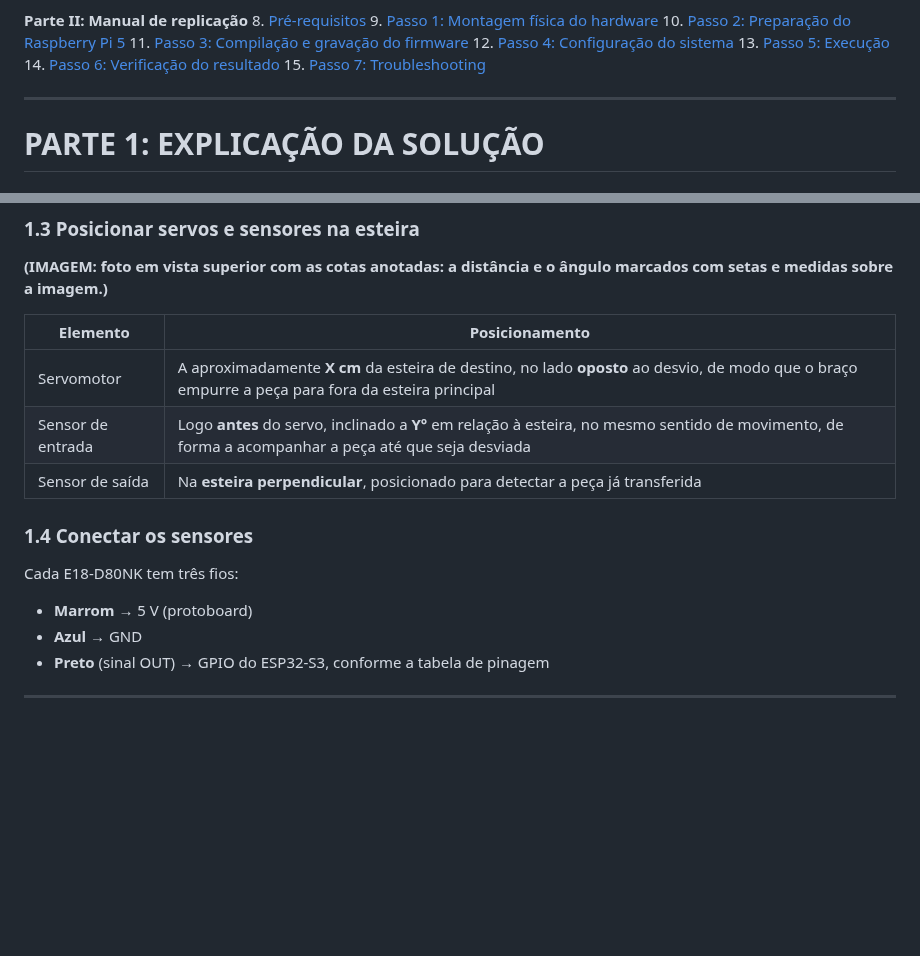
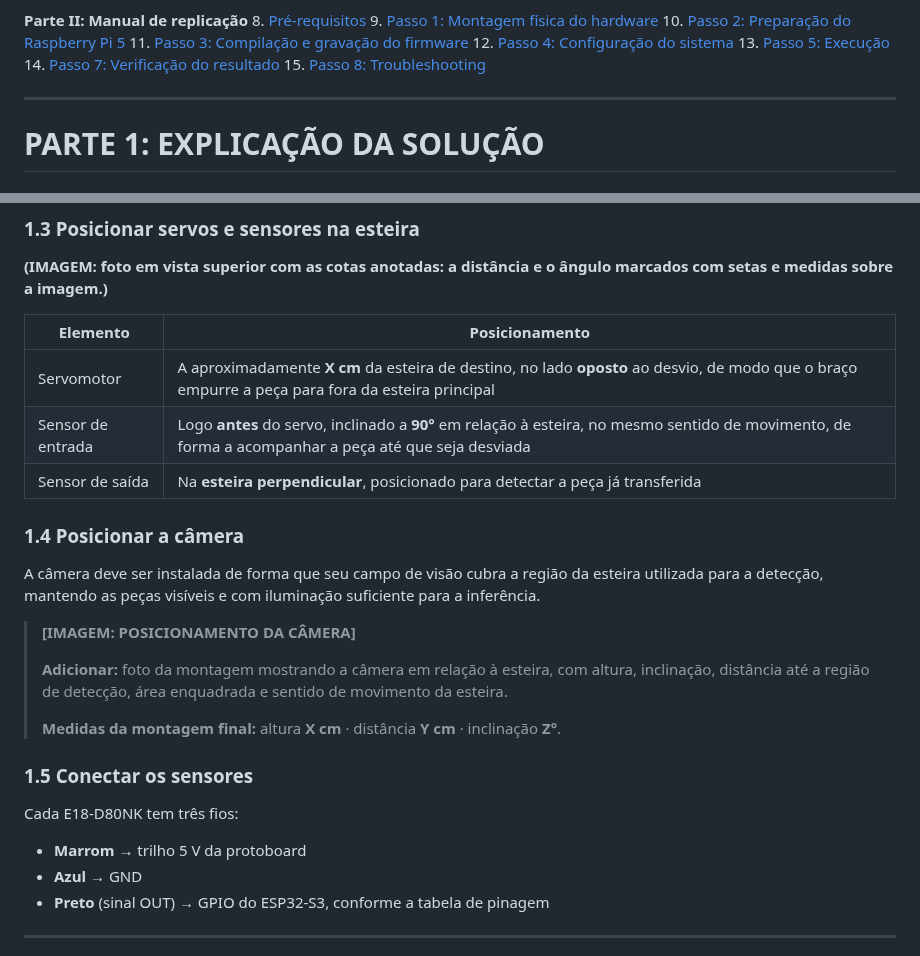
Before and after one commit to RaphaelRates/Projeto-Beirada, a Markdown page: README.md, 2 parts joined by grey strips. Drawn GitHub-style; blank space fills up the shorter version.

```diff
--- a/README.md
+++ b/README.md
@@ -26,8 +26,8 @@
 11. [Passo 3: Compilação e gravação do firmware](#passo-3-compilação-e-gravação-do-firmware-esp32-s3)
 12. [Passo 4: Configuração do sistema](#passo-4-configuração-do-sistema)
 13. [Passo 5: Execução](#passo-5-execução)
-14. [Passo 6: Verificação do resultado](#passo-6-verificação-do-resultado)
-15. [Passo 7: Troubleshooting](#passo-7-troubleshooting)
+14. [Passo 7: Verificação do resultado](#passo-7-verificação-do-resultado)
+15. [Passo 8: Troubleshooting](#passo-8-troubleshooting)
 
 ---
 
@@ -312,14 +312,24 @@ Para cada servo, siga a tabela de pinagem da [seção 4](#4-tabela-de-pinagem):
 | Elemento | Posicionamento |
 |---|---|
 | Servomotor | A aproximadamente **X cm** da esteira de destino, no lado **oposto** ao desvio, de modo que o braço empurre a peça para fora da esteira principal |
-| Sensor de entrada | Logo **antes** do servo, inclinado a **Y°** em relação à esteira, no mesmo sentido de movimento, de forma a acompanhar a peça até que seja desviada |
+| Sensor de entrada | Logo **antes** do servo, inclinado a **90°** em relação à esteira, no mesmo sentido de movimento, de forma a acompanhar a peça até que seja desviada |
 | Sensor de saída | Na **esteira perpendicular**, posicionado para detectar a peça já transferida |
 
-### 1.4 Conectar os sensores
+### 1.4 Posicionar a câmera
+
+A câmera deve ser instalada de forma que seu campo de visão cubra a região da esteira utilizada para a detecção, mantendo as peças visíveis e com iluminação suficiente para a inferência.
+
+> **[IMAGEM: POSICIONAMENTO DA CÂMERA]**
+>
+> **Adicionar:** foto da montagem mostrando a câmera em relação à esteira, com altura, inclinação, distância até a região de detecção, área enquadrada e sentido de movimento da esteira.
+>
+> **Medidas da montagem final:** altura **X cm** · distância **Y cm** · inclinação **Z°**.
+
+### 1.5 Conectar os sensores
 
 Cada E18-D80NK tem três fios:
 
-- **Marrom** → 5 V (protoboard)
+- **Marrom** → trilho 5 V da protoboard
 - **Azul** → GND
 - **Preto** (sinal OUT) → GPIO do ESP32-S3, conforme a tabela de pinagem
 
```
Also changed, not shown: other parts of README.md (+59 -1 lines).
